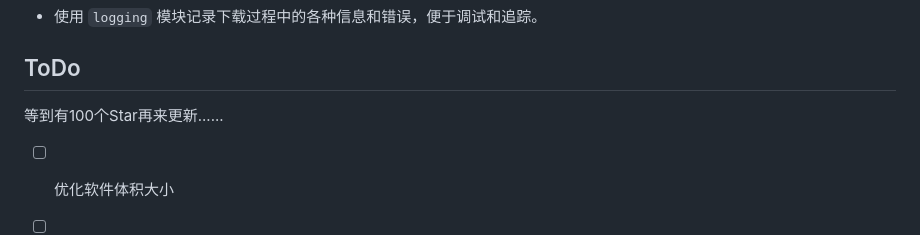
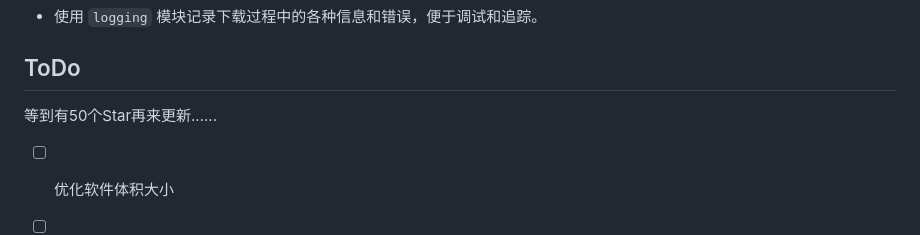
Before and after one commit to xxxkjing/DownList, a Markdown page: README.md, the part around the change. GitHub-like rendering.

Commit message:
修改ToDo的条件...100个Star太难了...

```diff
--- a/README.md
+++ b/README.md
@@ -78,7 +78,7 @@
 
 ## ToDo
 
-等到有100个Star再来更新......
+等到有50个Star再来更新......
 
 - [ ] 优化软件体积大小
 - [ ] 优化jy*等格式文件
```
